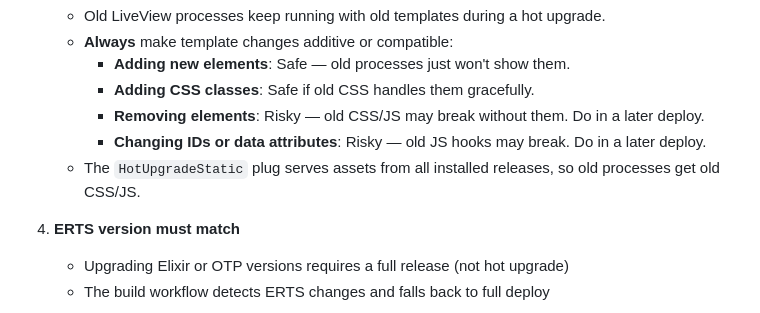
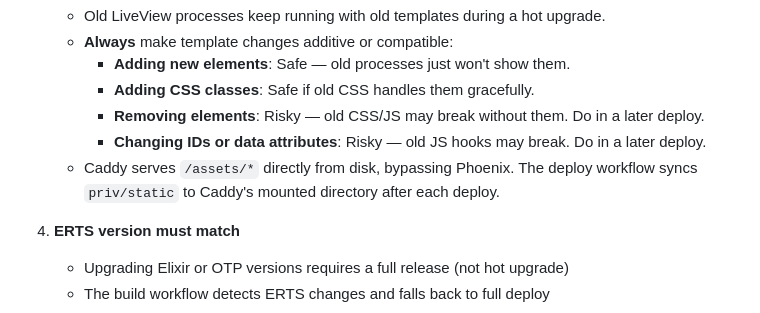
Before and after one commit to foxwisefz/dodorouter, a Markdown page: AGENTS.md, the part around the change. Drawn GitHub-style.

Commit message:
update agents to tell that we server files from caddy

```diff
--- a/AGENTS.md
+++ b/AGENTS.md
@@ -520,7 +520,7 @@ For hot upgrades to work correctly:
      - **Adding CSS classes**: Safe if old CSS handles them gracefully.
      - **Removing elements**: Risky — old CSS/JS may break without them. Do in a later deploy.
      - **Changing IDs or data attributes**: Risky — old JS hooks may break. Do in a later deploy.
-   - The `HotUpgradeStatic` plug serves assets from all installed releases, so old processes get old CSS/JS.
+   - Caddy serves `/assets/*` directly from disk, bypassing Phoenix. The deploy workflow syncs `priv/static` to Caddy's mounted directory after each deploy.
 
 4. **ERTS version must match**
    - Upgrading Elixir or OTP versions requires a full release (not hot upgrade)
```
